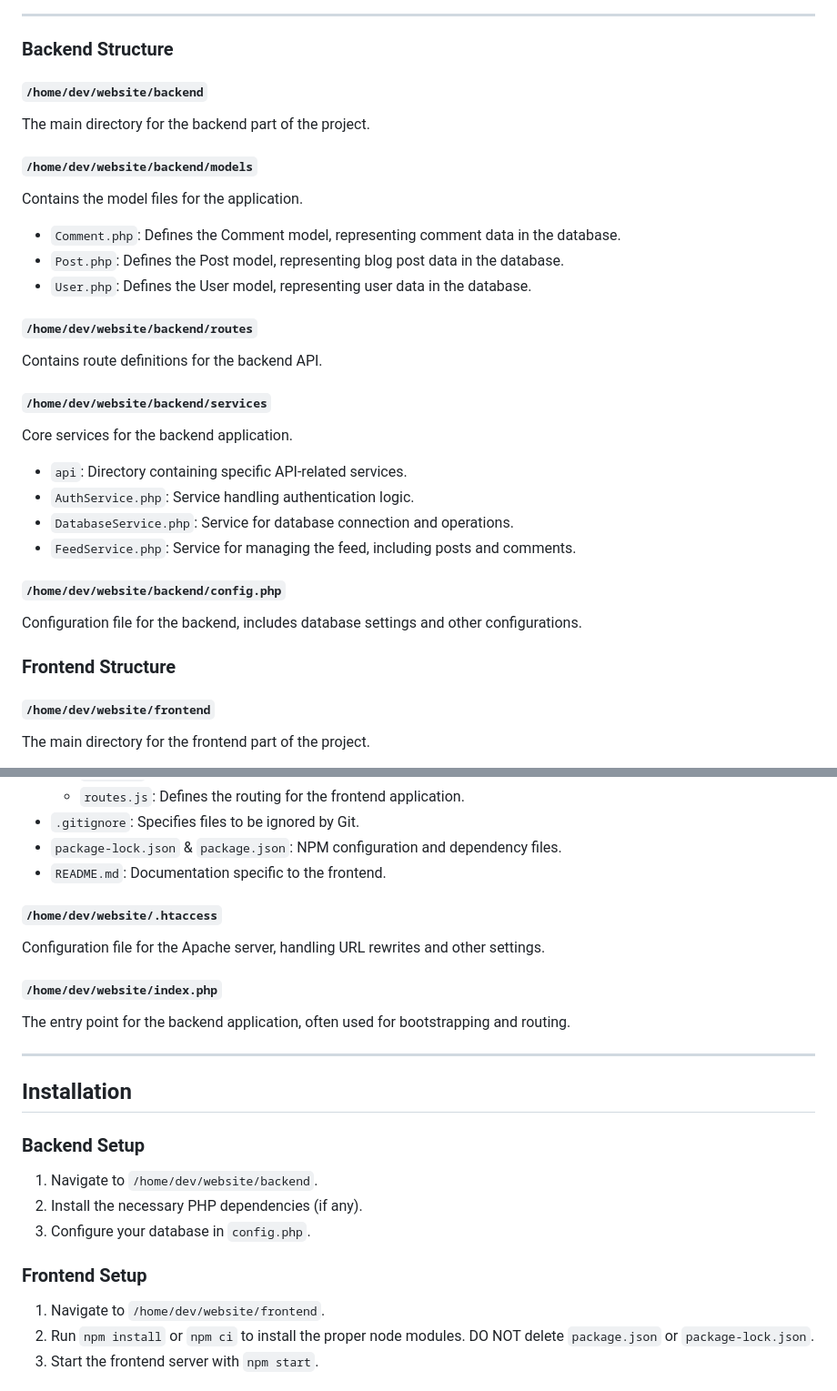
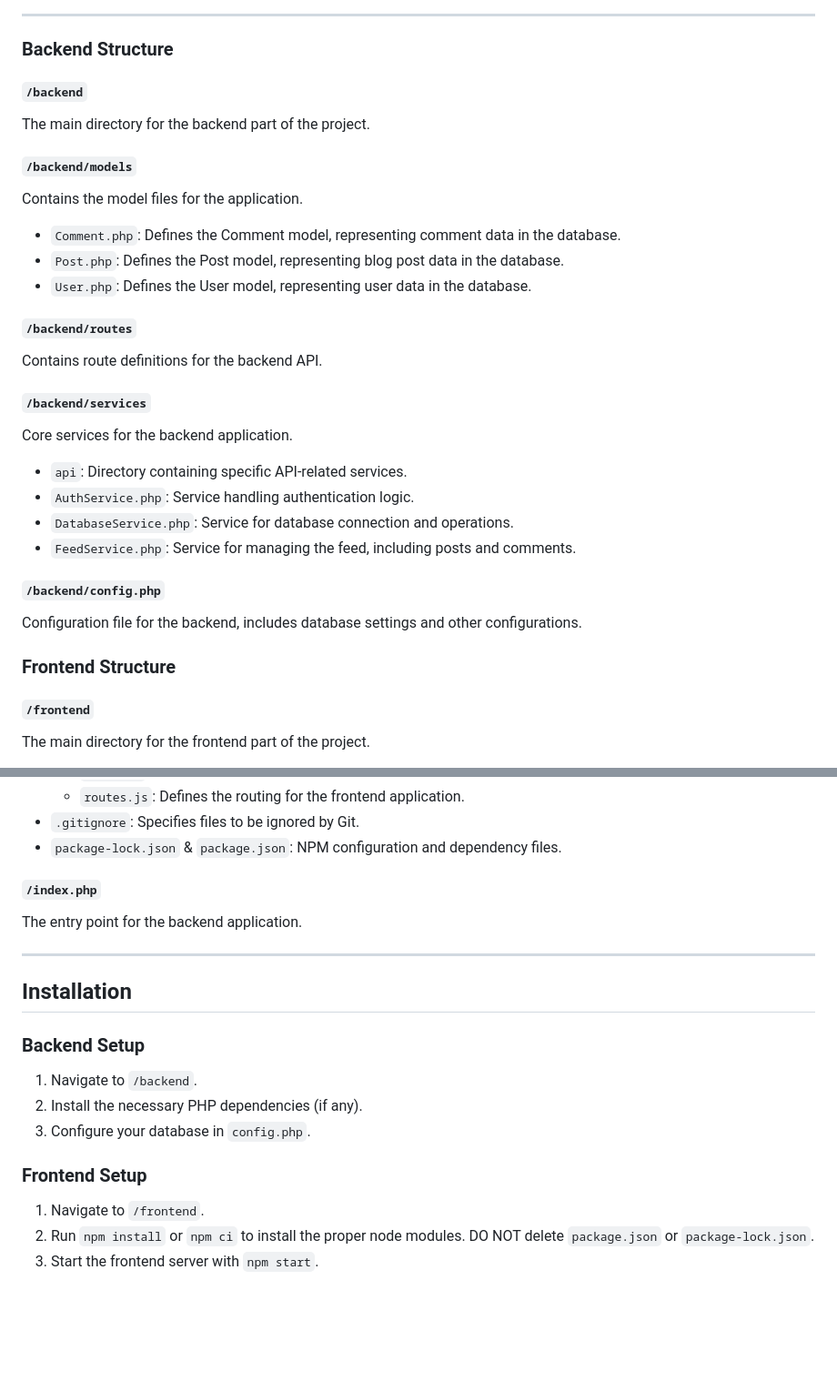
Before and after one commit to HarryZ10/blog.harryzhu.com, a Markdown page: README.md, 2 parts joined by grey strips. Shown at 91% size. Drawn GitHub-style; blank space fills up the shorter version.

Commit message:
Hide info from readme

```diff
--- a/README.md
+++ b/README.md
@@ -7,31 +7,31 @@ This project is a full-stack web application (for a Tumblr-clone project assignm
 ---
 ### Backend Structure
 
-#### `/home/dev/website/backend`
+#### `/backend`
 The main directory for the backend part of the project.
 
-#### `/home/dev/website/backend/models`
+#### `/backend/models`
 Contains the model files for the application.
 - `Comment.php`: Defines the Comment model, representing comment data in the database.
 - `Post.php`: Defines the Post model, representing blog post data in the database.
 - `User.php`: Defines the User model, representing user data in the database.
 
-#### `/home/dev/website/backend/routes`
+#### `/backend/routes`
 Contains route definitions for the backend API.
 
-#### `/home/dev/website/backend/services`
+#### `/backend/services`
 Core services for the backend application.
 - `api`: Directory containing specific API-related services.
 - `AuthService.php`: Service handling authentication logic.
 - `DatabaseService.php`: Service for database connection and operations.
 - `FeedService.php`: Service for managing the feed, including posts and comments.
 
-#### `/home/dev/website/backend/config.php`
+#### `/backend/config.php`
 Configuration file for the backend, includes database settings and other configurations.
 
 ### Frontend Structure
 
-#### `/home/dev/website/frontend`
+#### `/frontend`
 The main directory for the frontend part of the project.
 - `node_modules`: Contains npm packages used in the project.
 - `public`: Public assets for the frontend.
@@ -48,25 +48,21 @@ The main directory for the frontend part of the project.
   - `routes.js`: Defines the routing for the frontend application.
 - `.gitignore`: Specifies files to be ignored by Git.
 - `package-lock.json` & `package.json`: NPM configuration and dependency files.
-- `README.md`: Documentation specific to the frontend.
 
-#### `/home/dev/website/.htaccess`
-Configuration file for the Apache server, handling URL rewrites and other settings.
-
-#### `/home/dev/website/index.php`
-The entry point for the backend application, often used for bootstrapping and routing.
+#### `/index.php`
+The entry point for the backend application.
 
 ---
 
 ## Installation
 
 ### Backend Setup
-1. Navigate to `/home/dev/website/backend`.
+1. Navigate to `/backend`.
 2. Install the necessary PHP dependencies (if any).
 3. Configure your database in `config.php`.
 
 ### Frontend Setup
-1. Navigate to `/home/dev/website/frontend`.
+1. Navigate to `/frontend`.
 2. Run `npm install` or `npm ci` to install the proper node modules. DO NOT delete `package.json` or `package-lock.json`.
 3. Start the frontend server with `npm start`.
 
```
